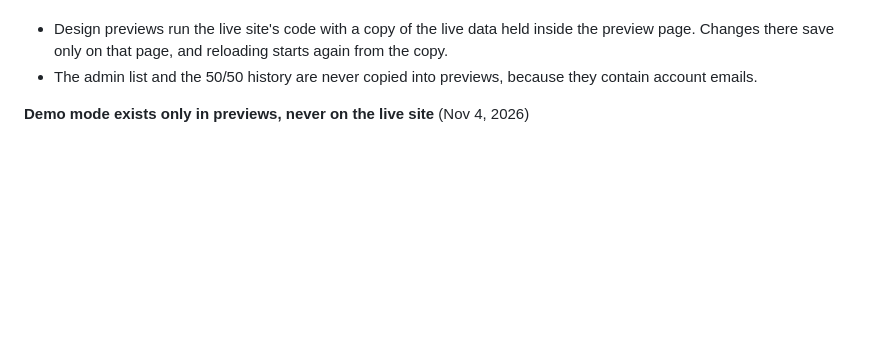
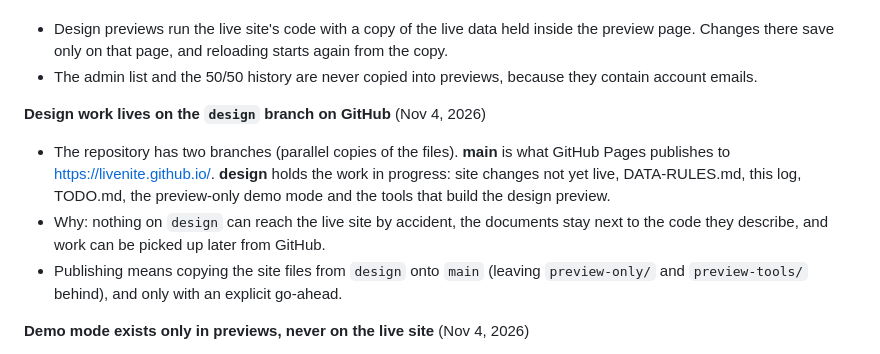
Before and after one commit to LIVENITE/livenite.github.io, a Markdown page: DECISIONS.md, the part around the change. GitHub-like rendering; blank space fills up the shorter version.

Commit message:
Decision log: design work lives on the design branch
Co-Authored-By: Claude Opus 5.5 <noreply@anthropic.com>
Claude-Session: https://claude.ai/code/session_01CRCm2ZCb8S8aohcjprgAVF

```diff
--- a/DECISIONS.md
+++ b/DECISIONS.md
@@ -23,6 +23,11 @@ Dates before November 2 are approximate: those decisions were made in conversati
 **Previews never touch the live data** (Nov 2, 2026)
 - Design previews run the live site's code with a copy of the live data held inside the preview page. Changes there save only on that page, and reloading starts again from the copy.
 - The admin list and the 50/50 history are never copied into previews, because they contain account emails.
+
+**Design work lives on the `design` branch on GitHub** (Nov 4, 2026)
+- The repository has two branches (parallel copies of the files). **main** is what GitHub Pages publishes to https://livenite.github.io/. **design** holds the work in progress: site changes not yet live, DATA-RULES.md, this log, TODO.md, the preview-only demo mode and the tools that build the design preview.
+- Why: nothing on `design` can reach the live site by accident, the documents stay next to the code they describe, and work can be picked up later from GitHub.
+- Publishing means copying the site files from `design` onto `main` (leaving `preview-only/` and `preview-tools/` behind), and only with an explicit go-ahead.
 
 **Demo mode exists only in previews, never on the live site** (Nov 4, 2026)
 - Demo mode lets an admin pretend it's a different time, to see the night as guests would.
```
